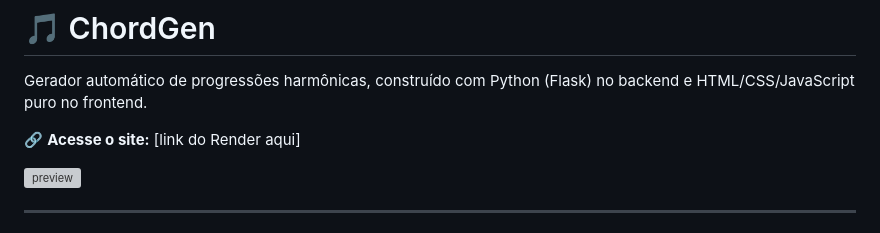
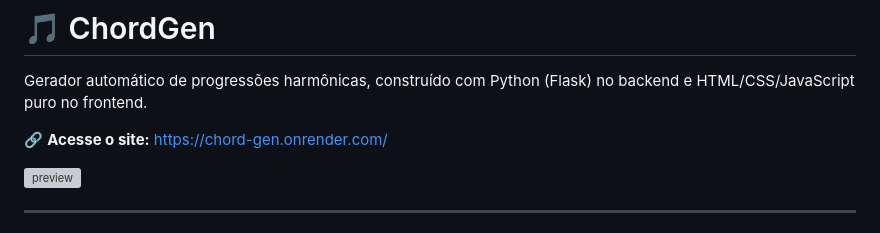
Before and after one commit to Tyr222/Chord_gen, a Markdown page: README.md, the part around the change. GitHub-like rendering; grey boxes are pictures that could not be loaded.

Commit message:
Update website link in README

```diff
--- a/README.md
+++ b/README.md
@@ -3,7 +3,7 @@
 Gerador automático de progressões harmônicas, construído com Python (Flask)
 no backend e HTML/CSS/JavaScript puro no frontend.
 
-🔗 **Acesse o site:** [link do Render aqui]
+🔗 **Acesse o site:** https://chord-gen.onrender.com/
 
 ![preview](./preview.png)
 
```
